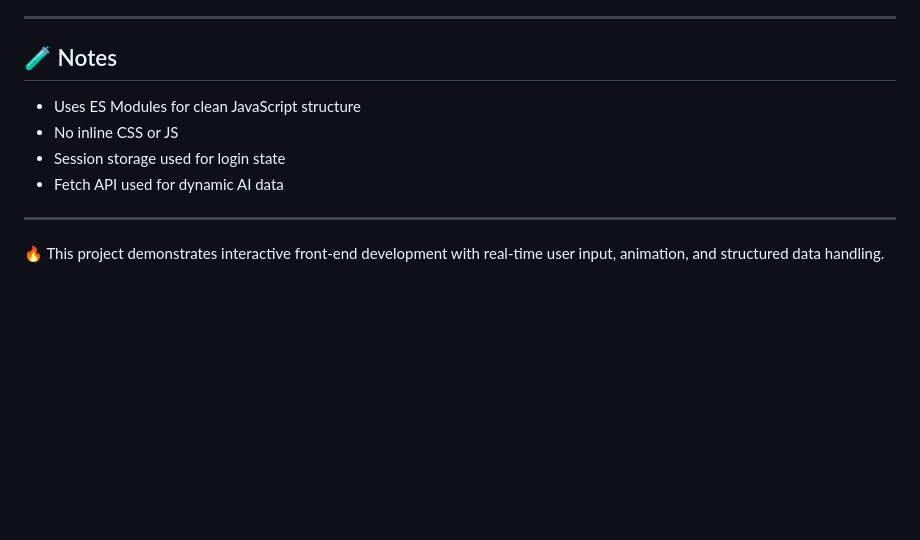
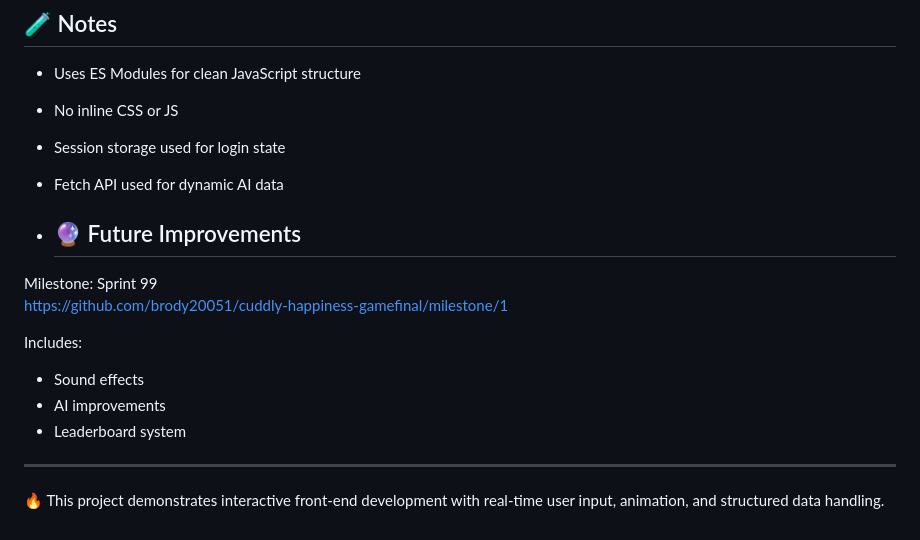
Before and after one commit to brody20051/cuddly-happiness-gamefinal, a Markdown page: README.md, the part around the change. GitHub-like rendering; blank space fills up the shorter version.

```diff
--- a/README.md
+++ b/README.md
@@ -158,6 +158,16 @@ Known issues:
 * Session storage used for login state
 * Fetch API used for dynamic AI data
 
+* ## 🔮 Future Improvements
+
+Milestone: Sprint 99
+https://github.com/brody20051/cuddly-happiness-gamefinal/milestone/1
+
+Includes:
+- Sound effects
+- AI improvements
+- Leaderboard system
+
 ---
 
 🔥 This project demonstrates interactive front-end development with real-time user input, animation, and structured data handling.
```
